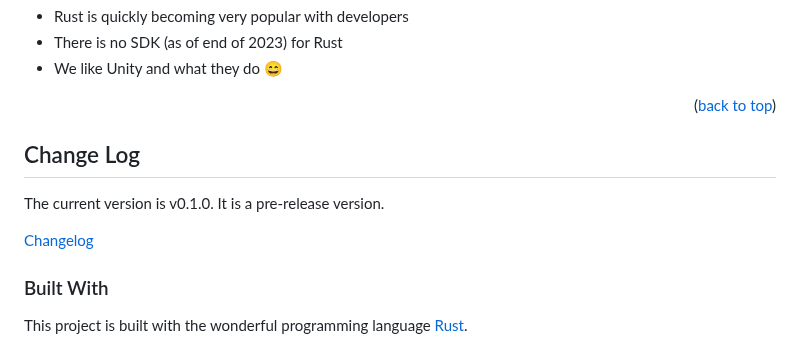
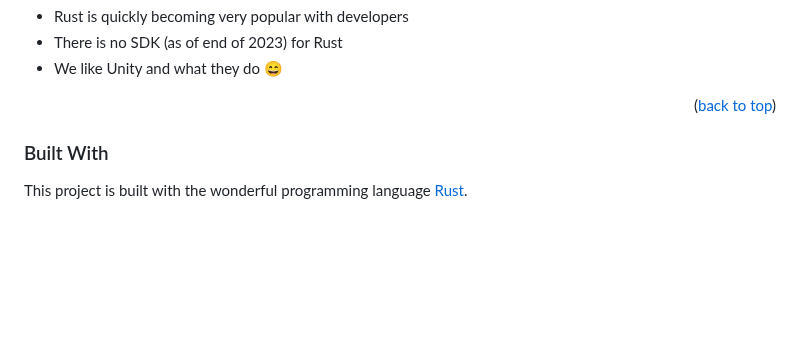
Before and after one commit to jchultarsky101/uamcli, a Markdown page: README.md, the part around the change. Rendered like a GitHub page; blank space fills up the shorter version.

Commit message:
removed broken link to the changelog

```diff
--- a/README.md
+++ b/README.md
@@ -86,12 +86,6 @@ Here's why:
 * We like Unity and what they do :smile:
 
 <p align="right">(<a href="#readme-top">back to top</a>)</p>
-
-## Change Log
-
-The current version is v0.1.0. It is a pre-release version.
-
-[Changelog](/CHANGELOG.md)
 
 
 ### Built With
```
